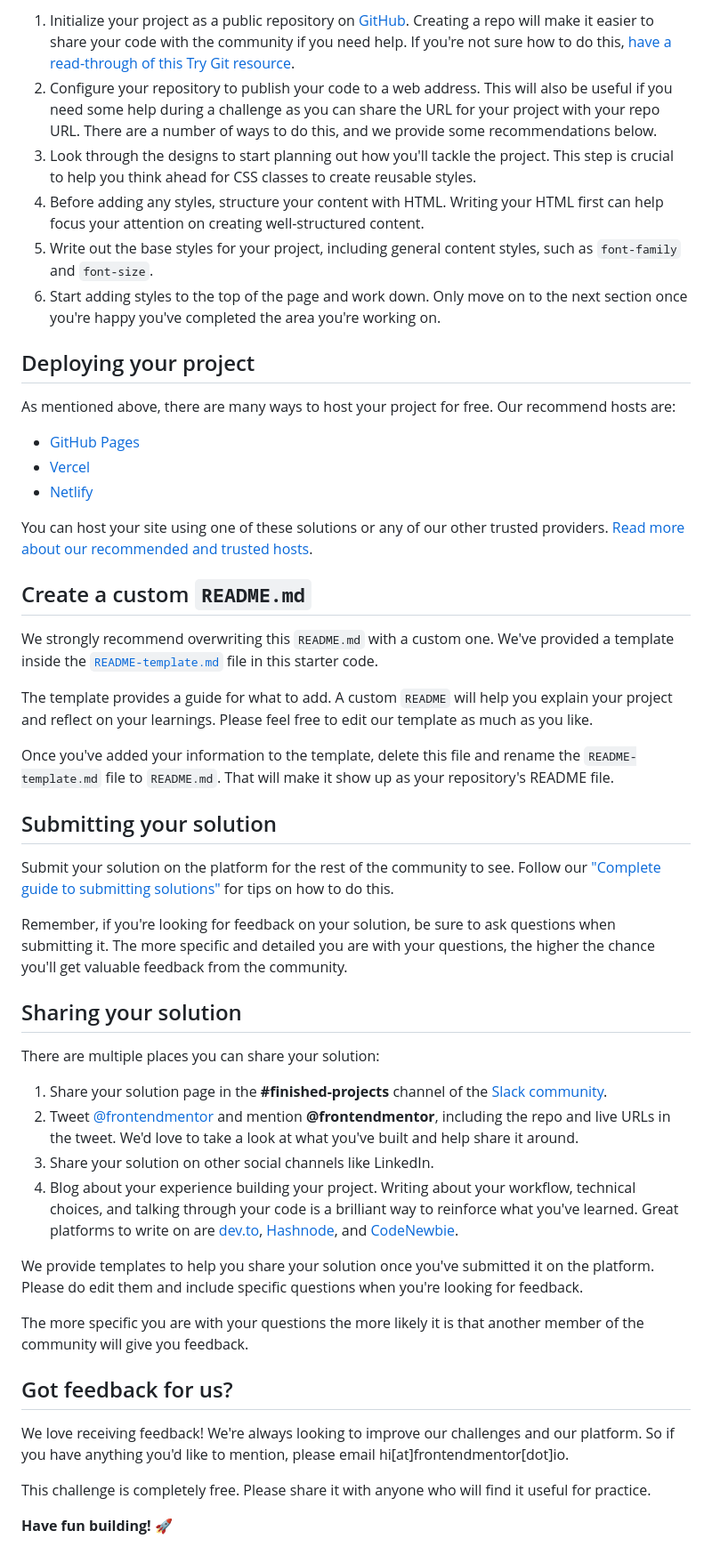
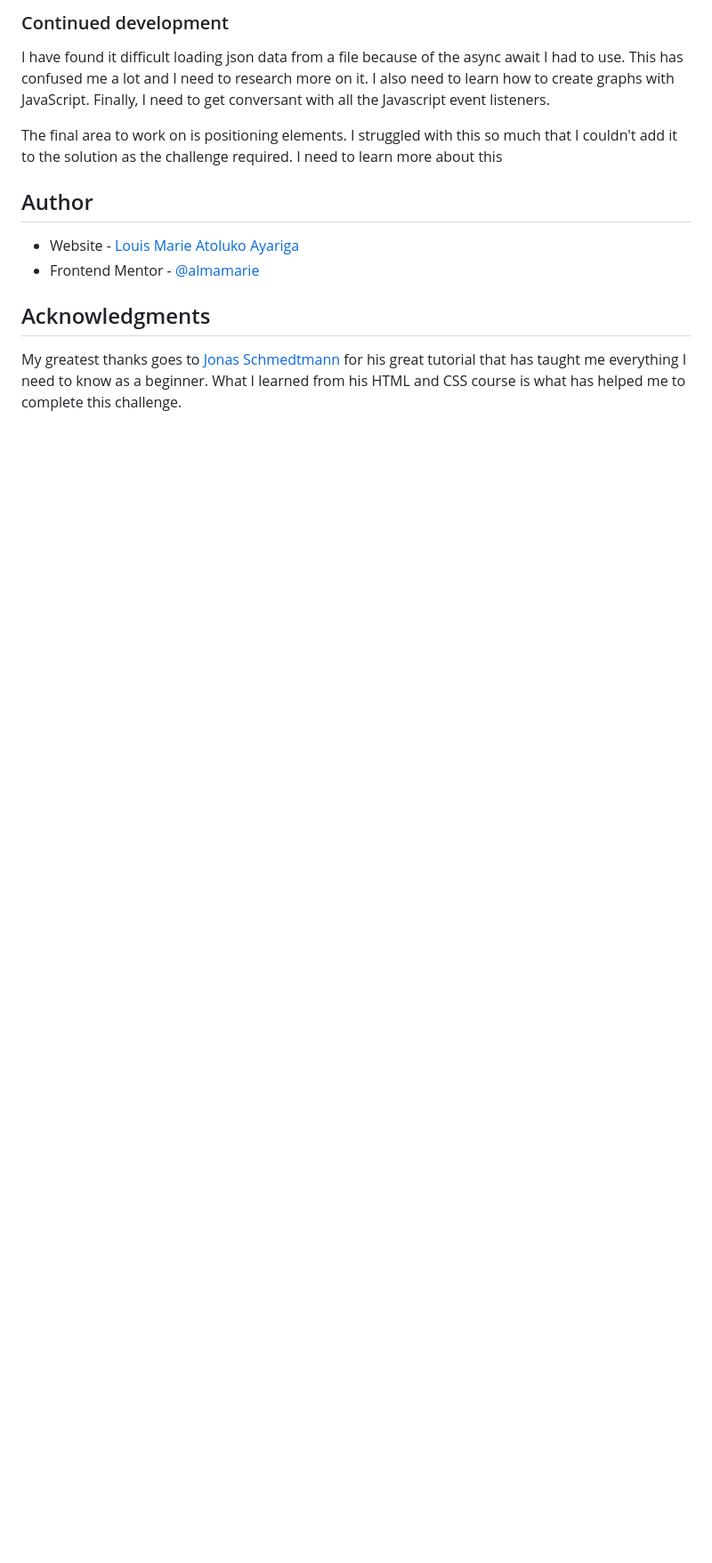
Before and after one commit to almamarie/HTML-CSS-Expenses-chart-component, a Markdown page: README.md, the part around the change printed below. Shown: that part at 89% size. Rendered like a GitHub page; blank space fills up the shorter version.

```diff
--- a/README.md
+++ b/README.md
@@ -46,52 +56,15 @@ Feel free to use any workflow that you feel comfortable with. Below is a suggest
 
-1. Initialize your project as a public repository on [GitHub](https://github.com/). Creating a repo will make it easier to share your code with the community if you need help. If you're not sure how to do this, [have a read-through of this Try Git resource](https://try.github.io/).
-2. Configure your repository to publish your code to a web address. This will also be useful if you need some help during a challenge as you can share the URL for your project with your repo URL. There are a number of ways to do this, and we provide some recommendations below.
-3. Look through the designs to start planning out how you'll tackle the project. This step is crucial to help you think ahead for CSS classes to create reusable styles.
-4. Before adding any styles, structure your content with HTML. Writing your HTML first can help focus your attention on creating well-structured content.
-5. Write out the base styles for your project, including general content styles, such as `font-family` and `font-size`.
-6. Start adding styles to the top of the page and work down. Only move on to the next section once you're happy you've completed the area you're working on.
+### Continued development
 
-## Deploying your project
+I have found it difficult loading json data from a file because of the async await I had to use. This has confused me a lot and I need to research more on it. I also need to learn how to create graphs with JavaScript. Finally, I need to get conversant with all the Javascript event listeners.
 
-As mentioned above, there are many ways to host your project for free. Our recommend hosts are:
+The final area to work on is positioning elements. I struggled with this so much that I couldn't add it to the solution as the challenge required. I need to learn more about this
 
-- [GitHub Pages](https://pages.github.com/)
-- [Vercel](https://vercel.com/)
-- [Netlify](https://www.netlify.com/)
+## Author
 
-You can host your site using one of these solutions or any of our other trusted providers. [Read more about our recommended and trusted hosts](https://medium.com/frontend-mentor/frontend-mentor-trusted-hosting-providers-bf000dfebe).
+- Website - [Louis Marie Atoluko Ayariga](www.linkedin.com/in/marieloumar)
+- Frontend Mentor - [@almamarie](https://www.frontendmentor.io/profile/yourusername)
 
-## Create a custom `README.md`
+## Acknowledgments
 
-We strongly recommend overwriting this `README.md` with a custom one. We've provided a template inside the [`README-template.md`](./README-template.md) file in this starter code.
-
-The template provides a guide for what to add. A custom `README` will help you explain your project and reflect on your learnings. Please feel free to edit our template as much as you like.
-
-Once you've added your information to the template, delete this file and rename the `README-template.md` file to `README.md`. That will make it show up as your repository's README file.
-
-## Submitting your solution
-
-Submit your solution on the platform for the rest of the community to see. Follow our ["Complete guide to submitting solutions"](https://medium.com/frontend-mentor/a-complete-guide-to-submitting-solutions-on-frontend-mentor-ac6384162248) for tips on how to do this.
-
-Remember, if you're looking for feedback on your solution, be sure to ask questions when submitting it. The more specific and detailed you are with your questions, the higher the chance you'll get valuable feedback from the community.
-
-## Sharing your solution
-
-There are multiple places you can share your solution:
-
-1. Share your solution page in the **#finished-projects** channel of the [Slack community](https://www.frontendmentor.io/slack).
-2. Tweet [@frontendmentor](https://twitter.com/frontendmentor) and mention **@frontendmentor**, including the repo and live URLs in the tweet. We'd love to take a look at what you've built and help share it around.
-3. Share your solution on other social channels like LinkedIn.
-4. Blog about your experience building your project. Writing about your workflow, technical choices, and talking through your code is a brilliant way to reinforce what you've learned. Great platforms to write on are [dev.to](https://dev.to/), [Hashnode](https://hashnode.com/), and [CodeNewbie](https://community.codenewbie.org/).
-
-We provide templates to help you share your solution once you've submitted it on the platform. Please do edit them and include specific questions when you're looking for feedback.
-
-The more specific you are with your questions the more likely it is that another member of the community will give you feedback.
-
-## Got feedback for us?
-
-We love receiving feedback! We're always looking to improve our challenges and our platform. So if you have anything you'd like to mention, please email hi[at]frontendmentor[dot]io.
-
-This challenge is completely free. Please share it with anyone who will find it useful for practice.
-
-**Have fun building!** 🚀
+My greatest thanks goes to [Jonas Schmedtmann](https://codingheroes.io/) for his great tutorial that has taught me everything I need to know as a beginner. What I learned from his HTML and CSS course is what has helped me to complete this challenge.
```
Also changed, not shown: other parts of README.md (+36 -26 lines), README-template.md (deleted, +0 -114 lines), images/solution-desktop-image.png (added), 2 other files.
